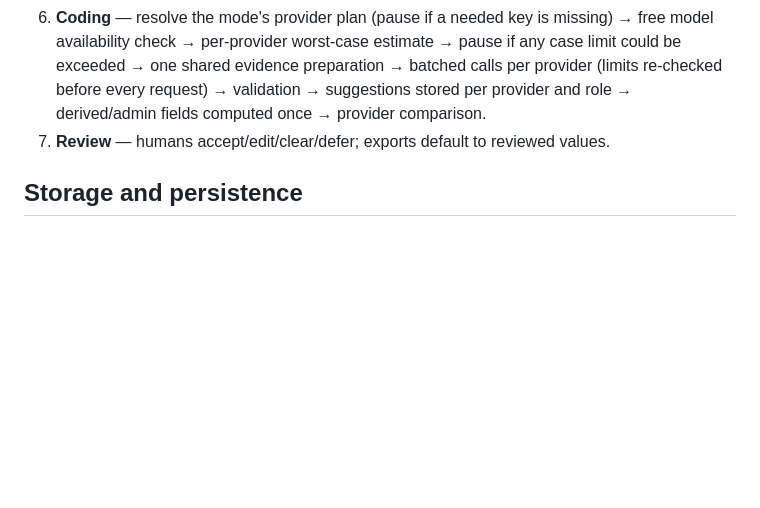
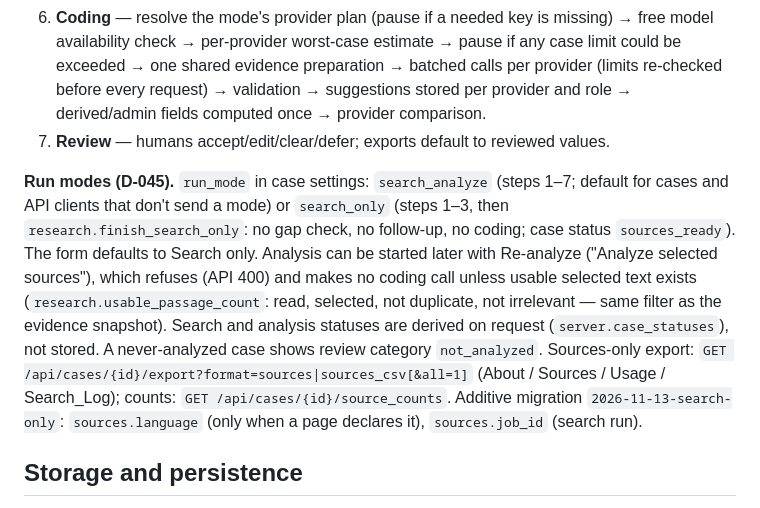
Before and after one commit to hesiyang5-glitch/wfd-research-assistant, a Markdown page: ARCHITECTURE.md, the part around the change. Rendered like a GitHub page; blank space fills up the shorter version.

```diff
--- a/ARCHITECTURE.md
+++ b/ARCHITECTURE.md
@@ -82,6 +82,16 @@ prompts or keys) · `schema_migrations` · `suggestions_provider_archive` (used
    and role → derived/admin fields computed once → provider comparison.
 7. **Review** — humans accept/edit/clear/defer; exports default to reviewed values.
 
+**Run modes (D-045).** `run_mode` in case settings: `search_analyze` (steps 1–7; default for cases and API clients that
+don't send a mode) or `search_only` (steps 1–3, then `research.finish_search_only`: no gap check, no follow-up, no
+coding; case status `sources_ready`). The form defaults to Search only. Analysis can be started later with Re-analyze
+("Analyze selected sources"), which refuses (API 400) and makes no coding call unless usable selected text exists
+(`research.usable_passage_count`: read, selected, not duplicate, not irrelevant — same filter as the evidence snapshot).
+Search and analysis statuses are derived on request (`server.case_statuses`), not stored. A never-analyzed case shows
+review category `not_analyzed`. Sources-only export: `GET /api/cases/{id}/export?format=sources|sources_csv[&all=1]`
+(About / Sources / Usage / Search_Log); counts: `GET /api/cases/{id}/source_counts`. Additive migration
+`2026-11-13-search-only`: `sources.language` (only when a page declares it), `sources.job_id` (search run).
+
 ## Storage and persistence
 
 - Local: `./data/` (SQLite `wfd.sqlite3`, `files/` downloaded sources and uploads, `schemas/` uploaded codebooks/workbooks, `pricing.json` if edited, `.session_secret` if `WFD_SECRET` unset).
```
Also changed, not shown: README.md (+29 -2 lines).
